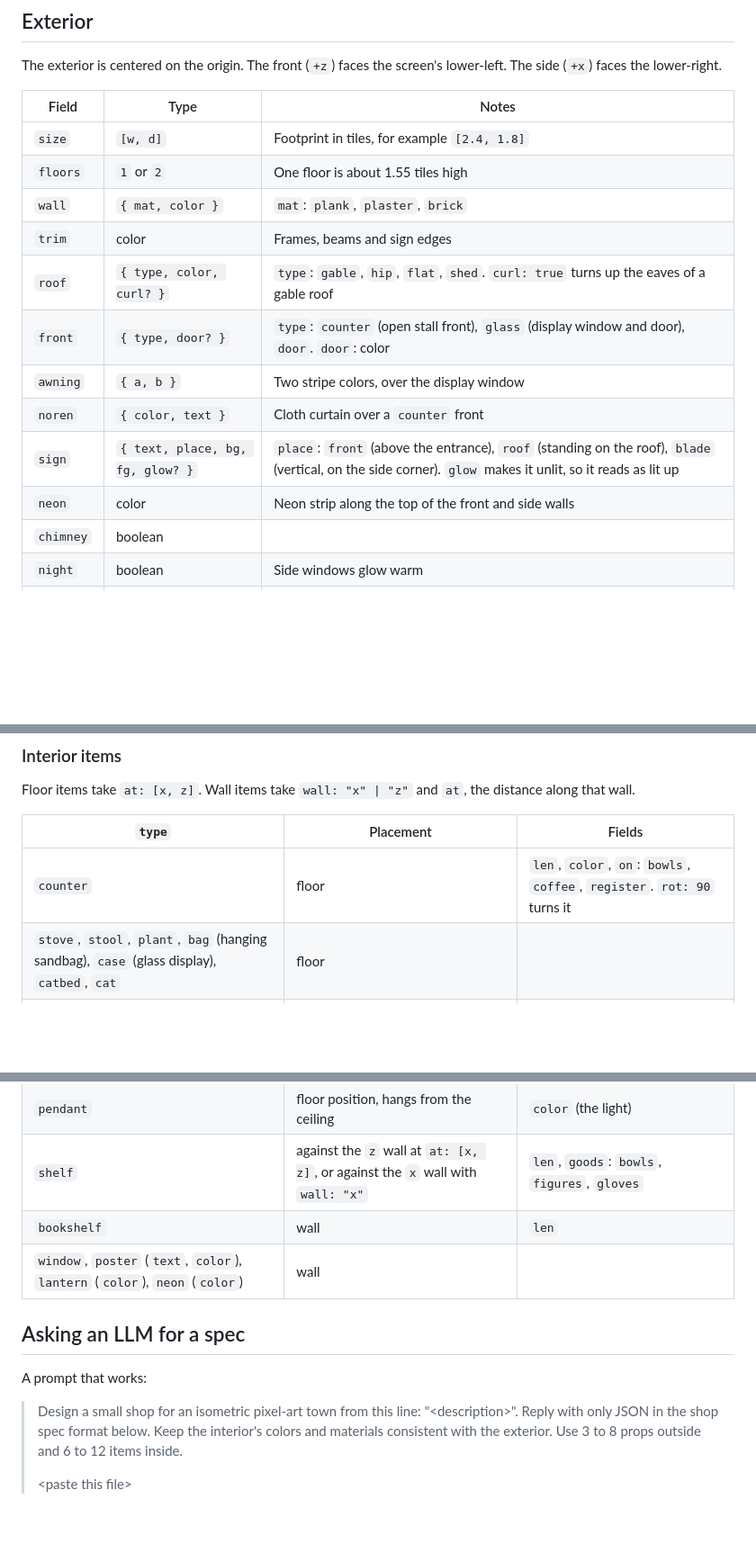
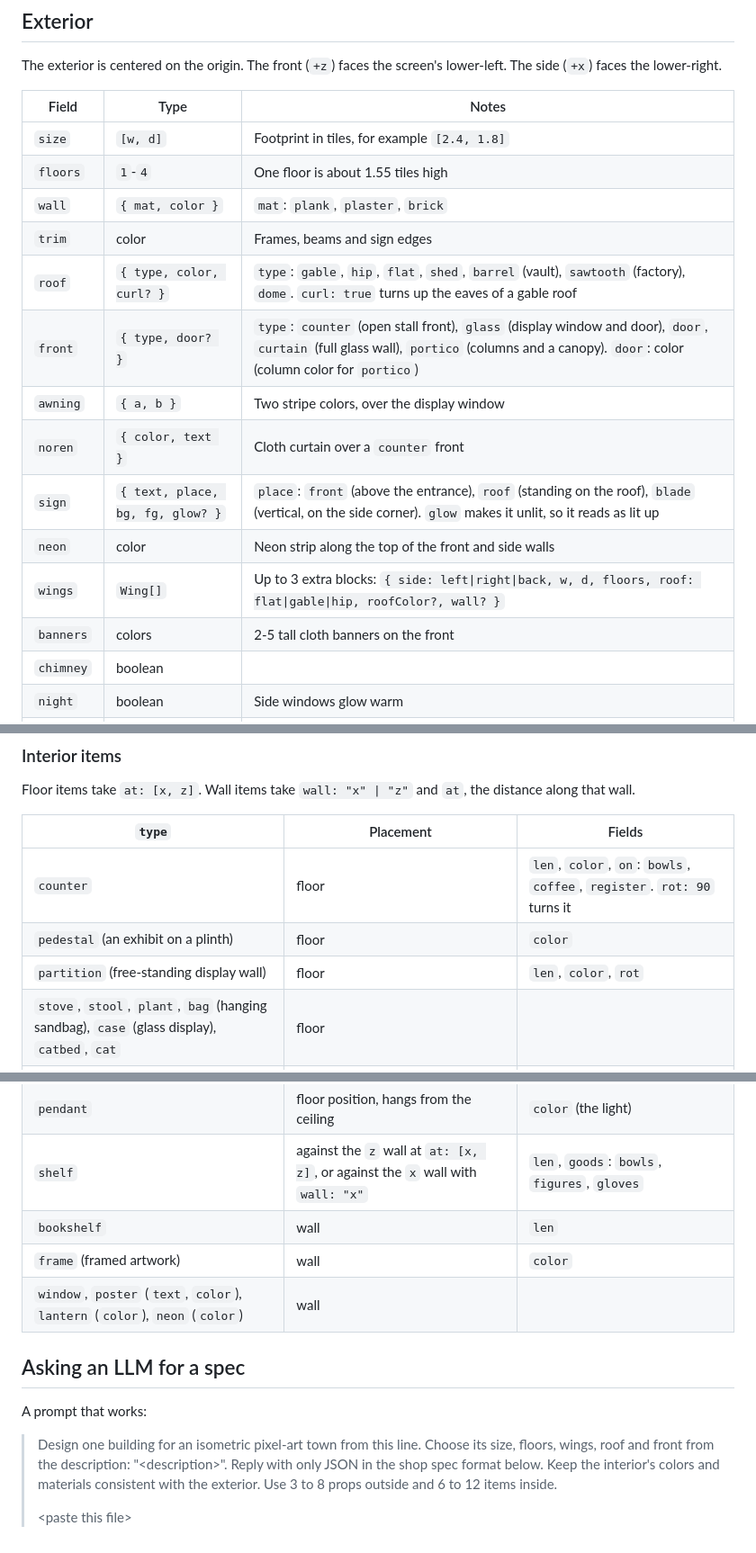
Before and after one commit to jeonghwanko/promptshop, a Markdown page: SPEC.md, 3 parts joined by grey strips. Shown at 90% size. GitHub-like rendering; blank space fills up the shorter version.

```diff
--- a/SPEC.md
+++ b/SPEC.md
@@ -11,15 +11,17 @@ The exterior is centered on the origin. The front (`+z`) faces the screen's lowe
 | Field | Type | Notes |
 | --- | --- | --- |
 | `size` | `[w, d]` | Footprint in tiles, for example `[2.4, 1.8]` |
-| `floors` | `1` or `2` | One floor is about 1.55 tiles high |
+| `floors` | `1`-`4` | One floor is about 1.55 tiles high |
 | `wall` | `{ mat, color }` | `mat`: `plank`, `plaster`, `brick` |
 | `trim` | color | Frames, beams and sign edges |
-| `roof` | `{ type, color, curl? }` | `type`: `gable`, `hip`, `flat`, `shed`. `curl: true` turns up the eaves of a gable roof |
-| `front` | `{ type, door? }` | `type`: `counter` (open stall front), `glass` (display window and door), `door`. `door`: color |
+| `roof` | `{ type, color, curl? }` | `type`: `gable`, `hip`, `flat`, `shed`, `barrel` (vault), `sawtooth` (factory), `dome`. `curl: true` turns up the eaves of a gable roof |
+| `front` | `{ type, door? }` | `type`: `counter` (open stall front), `glass` (display window and door), `door`, `curtain` (full glass wall), `portico` (columns and a canopy). `door`: color (column color for `portico`) |
 | `awning` | `{ a, b }` | Two stripe colors, over the display window |
 | `noren` | `{ color, text }` | Cloth curtain over a `counter` front |
 | `sign` | `{ text, place, bg, fg, glow? }` | `place`: `front` (above the entrance), `roof` (standing on the roof), `blade` (vertical, on the side corner). `glow` makes it unlit, so it reads as lit up |
 | `neon` | color | Neon strip along the top of the front and side walls |
+| `wings` | `Wing[]` | Up to 3 extra blocks: `{ side: left\|right\|back, w, d, floors, roof: flat\|gable\|hip, roofColor?, wall? }` |
+| `banners` | colors | 2-5 tall cloth banners on the front |
 | `chimney` | boolean | |
 | `night` | boolean | Side windows glow warm |
 | `props` | `Prop[]` | Placed in front of the shop unless noted |
@@ -56,6 +58,8 @@ Floor items take `at: [x, z]`. Wall items take `wall: "x" | "z"` and `at`, the d
 | `type` | Placement | Fields |
 | --- | --- | --- |
 | `counter` | floor | `len`, `color`, `on`: `bowls`, `coffee`, `register`. `rot: 90` turns it |
+| `pedestal` (an exhibit on a plinth) | floor | `color` |
+| `partition` (free-standing display wall) | floor | `len`, `color`, `rot` |
 | `stove`, `stool`, `plant`, `bag` (hanging sandbag), `case` (glass display), `catbed`, `cat` | floor | |
 | `chair` | floor | `color` |
 | `table`, `sofa` | floor | `color` |
@@ -63,12 +67,13 @@ Floor items take `at: [x, z]`. Wall items take `wall: "x" | "z"` and `at`, the d
 | `pendant` | floor position, hangs from the ceiling | `color` (the light) |
 | `shelf` | against the `z` wall at `at: [x, z]`, or against the `x` wall with `wall: "x"` | `len`, `goods`: `bowls`, `figures`, `gloves` |
 | `bookshelf` | wall | `len` |
+| `frame` (framed artwork) | wall | `color` |
 | `window`, `poster` (`text`, `color`), `lantern` (`color`), `neon` (`color`) | wall | |
 
 ## Asking an LLM for a spec
 
 A prompt that works:
 
-> Design a small shop for an isometric pixel-art town from this line: "&lt;description&gt;". Reply with only JSON in the shop spec format below. Keep the interior's colors and materials consistent with the exterior. Use 3 to 8 props outside and 6 to 12 items inside.
+> Design one building for an isometric pixel-art town from this line. Choose its size, floors, wings, roof and front from the description: "&lt;description&gt;". Reply with only JSON in the shop spec format below. Keep the interior's colors and materials consistent with the exterior. Use 3 to 8 props outside and 6 to 12 items inside.
 >
 > &lt;paste this file&gt;
```
Also changed, not shown: README.md (+6 -8 lines), docs/img/lineup-int.png (added), docs/img/lineup.png (added), 6 other files.
